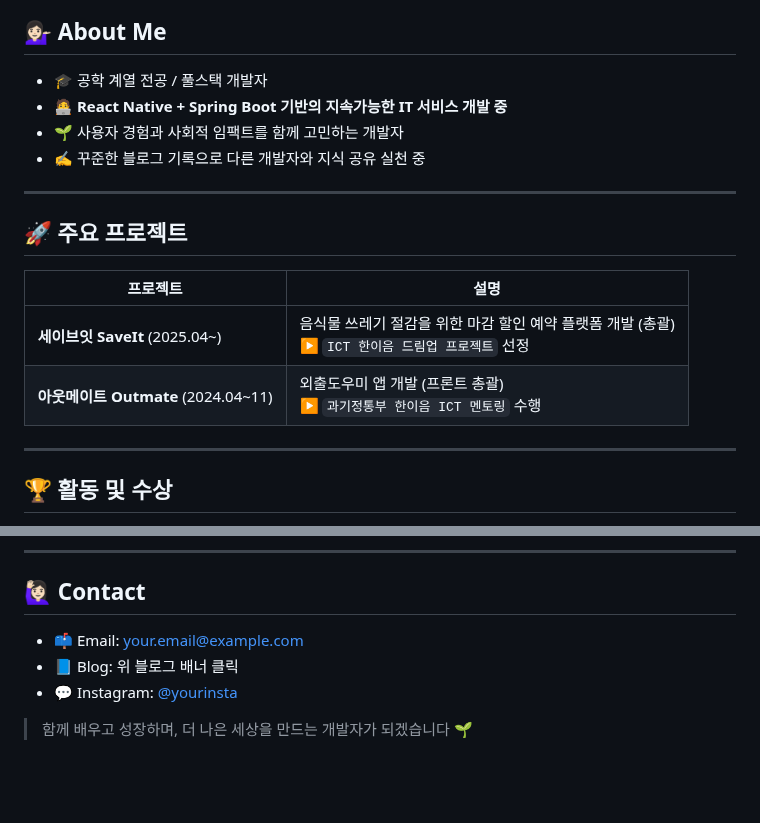
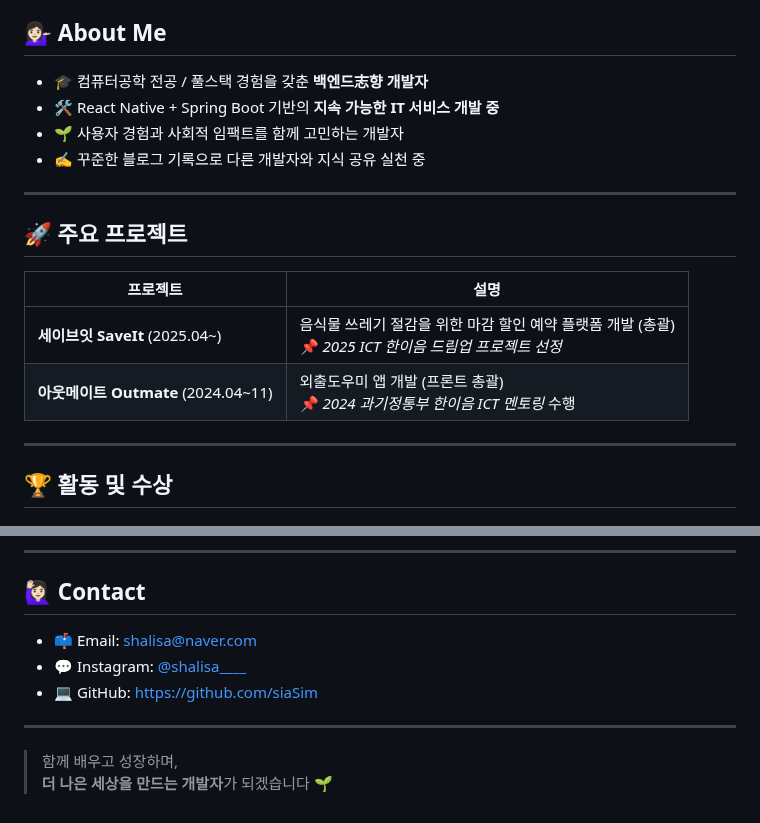
Before and after one commit to siaSim/siaSim, a Markdown page: README.md, 2 parts joined by grey strips. GitHub-like rendering; blank space fills up the shorter version.

```diff
--- a/README.md
+++ b/README.md
@@ -4,8 +6,8 @@
 
 ## 💁🏻‍♀️ About Me
 
-- 🎓 공학 계열 전공 / 풀스택 개발자
-- 🧑‍💻 **React Native + Spring Boot 기반의 지속가능한 IT 서비스 개발 중**
+- 🎓 컴퓨터공학 전공 / 풀스택 경험을 갖춘 **백엔드志향 개발자**
+- 🛠️ React Native + Spring Boot 기반의 **지속 가능한 IT 서비스 개발 중**
 - 🌱 사용자 경험과 사회적 임팩트를 함께 고민하는 개발자
 - ✍️ 꾸준한 블로그 기록으로 다른 개발자와 지식 공유 실천 중
 
@@ -15,8 +17,8 @@
 
 | 프로젝트 | 설명 |
 |----------|------|
-| **세이브잇 SaveIt** (2025.04~) | 음식물 쓰레기 절감을 위한 마감 할인 예약 플랫폼 개발 (총괄)<br>▶ `ICT 한이음 드림업 프로젝트` 선정 |
-| **아웃메이트 Outmate** (2024.04~11) | 외출도우미 앱 개발 (프론트 총괄)<br>▶ `과기정통부 한이음 ICT 멘토링` 수행 |
+| **세이브잇 SaveIt** (2025.04~) | 음식물 쓰레기 절감을 위한 마감 할인 예약 플랫폼 개발 (총괄)<br>📌 *2025 ICT 한이음 드림업 프로젝트 선정* |
+| **아웃메이트 Outmate** (2024.04~11) | 외출도우미 앱 개발 (프론트 총괄)<br>📌 *2024 과기정통부 한이음 ICT 멘토링* 수행 |
 
 ---
 
@@ -90,8 +89,11 @@
 
 ## 🙋🏻‍♀️ Contact
 
-- 📫 Email: your.email@example.com
-- 📘 Blog: 위 블로그 배너 클릭
-- 💬 Instagram: [@yourinsta](https://instagram.com/yourinsta)
+- 📫 Email: [shalisa@naver.com](mailto:shalisa@naver.com)
+- 💬 Instagram: [@shalisa____](https://www.instagram.com/shalisa____)
+- 💻 GitHub: [https://github.com/siaSim](https://github.com/siaSim)
 
-> 함께 배우고 성장하며, 더 나은 세상을 만드는 개발자가 되겠습니다 🌱
+---
+
+> 함께 배우고 성장하며,
+> **더 나은 세상을 만드는 개발자**가 되겠습니다 🌱
```
Also changed, not shown: other parts of README.md (+19 -20 lines).
